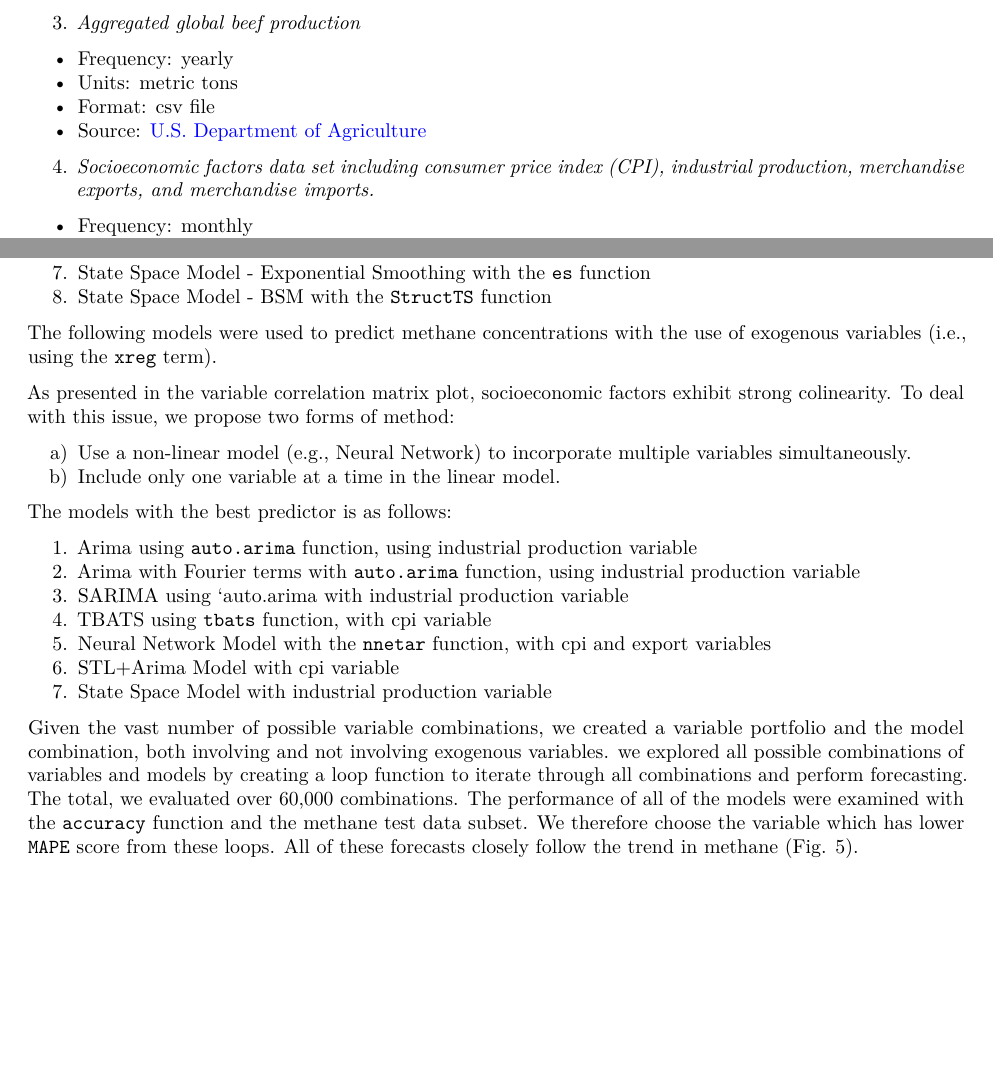
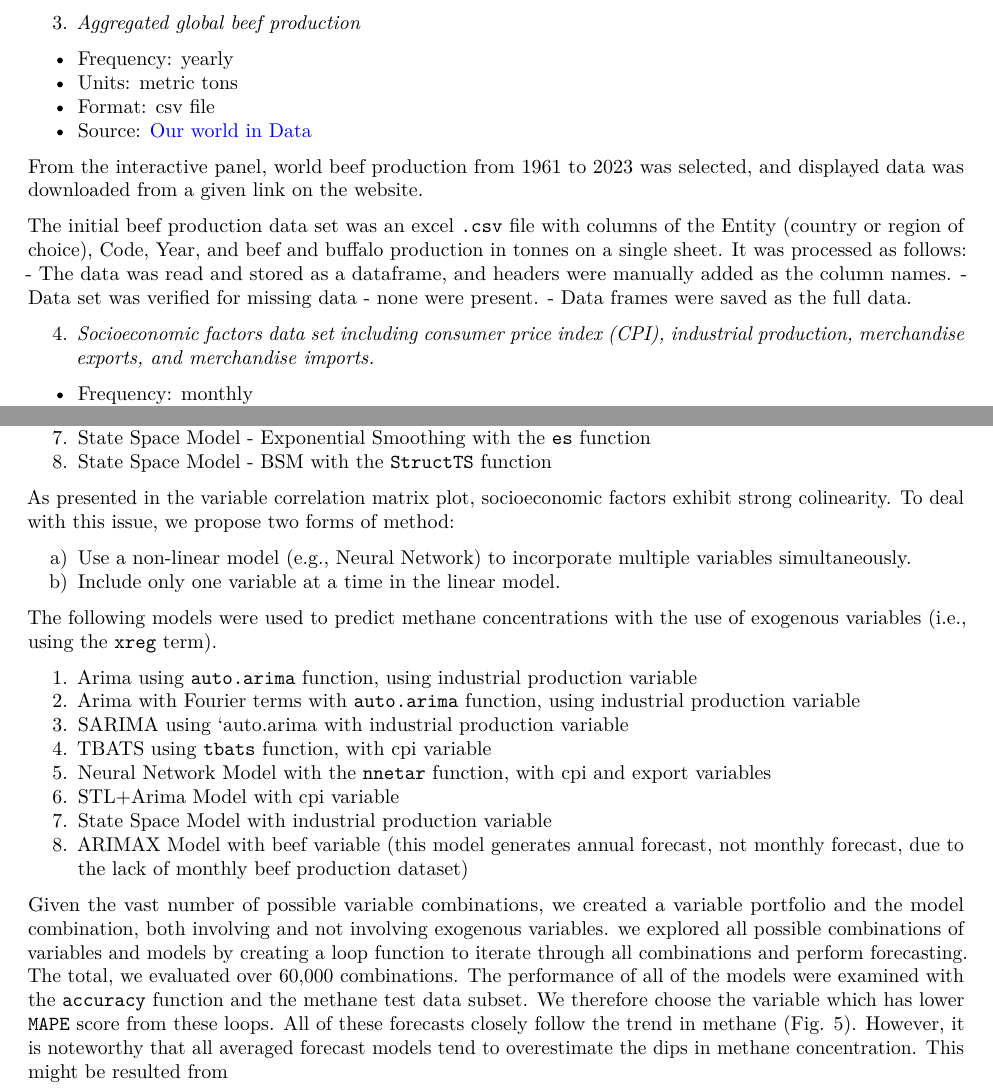
Before and after one commit to jz-dai/DaiStephanZhang_ENV797_TSA_FinalProject, an R Markdown document (Code/Final_Report.Rmd): two parts of pages 2 and 8 of 13, joined at a grey line, cut so that both start at the same text, the shorter picture padded with empty space. Rendered offline with R 4.5, knitr and Pandoc, then LaTeX, with nearby package versions; some code elsewhere in the file could not run offline.

Commit message:
Jingze Dai; Beef source added; 2025/04/26

```diff
--- a/Code/Final_Report.Rmd
+++ b/Code/Final_Report.Rmd
@@ -82,8 +82,14 @@ The initial temperature anomaly data set was an excel `.csv` file with columns o
   - Frequency: yearly
   - Units: metric tons
   - Format: csv file
-  - Source: \href{https://www.fas.usda.gov/data/production/commodity/0111000}{\textcolor{blue}{U.S. Department of Agriculture}}
+  - Source: \href{https://ourworldindata.org/grapher/beef-and-buffalo-meat-production-tonnes}{\textcolor{blue}{Our world in Data}}
 
+From the interactive panel, world beef production from 1961 to 2023 was selected, and displayed data was downloaded from a given link on the website.
+
+The initial beef production data set was an excel `.csv` file with columns of the Entity (country or region of choice), Code, Year, and beef and buffalo production in tonnes on a single sheet. It was processed as follows:
+-   The data was read and stored as a dataframe, and headers were manually added as the column names.
+-   Data set was verified for missing data - none were present.
+-   Data frames were saved as the full data.
 
 4. *Socioeconomic factors data set including consumer price index (CPI), industrial production, merchandise exports, and merchandise imports.*
   - Frequency: monthly
@@ -275,15 +281,12 @@ Next, the following models were used to predict methane concentrations without t
 7.    State Space Model - Exponential Smoothing with the `es` function
 8.    State Space Model - BSM with the `StructTS` function
 
-The following models were used to predict methane concentrations with the use of exogenous variables (i.e., using the `xreg` term).
-
 As presented in the variable correlation matrix plot, socioeconomic factors exhibit strong colinearity. To deal with this issue, we propose two forms of method:
 
 a) Use a non-linear model (e.g., Neural Network) to incorporate multiple variables simultaneously.
 b) Include only one variable at a time in the linear model.
 
-
-The models with the best predictor is as follows:
+The following models were used to predict methane concentrations with the use of exogenous variables (i.e., using the `xreg` term).
 
 1.    Arima using `auto.arima` function, using industrial production variable
 2.    Arima with Fourier terms with `auto.arima` function, using industrial production variable
@@ -292,9 +295,10 @@ The models with the best predictor is as follows:
 5.    Neural Network Model with the `nnetar` function, with cpi and export variables
 6.    STL+Arima Model with cpi variable
 7.    State Space Model with industrial production variable
+8.    ARIMAX Model with beef variable (this model generates annual forecast, not monthly forecast, due to the lack of monthly beef production dataset)
 
 
-Given the vast number of possible variable combinations, we created a variable portfolio and the model combination, both involving and not involving exogenous variables. we explored all possible combinations of variables and models by creating a loop function to iterate through all combinations and perform forecasting. The total, we evaluated over 60,000 combinations. The performance of all of the models were examined with the `accuracy` function and the methane test data subset. We therefore choose the variable which has lower `MAPE` score from these loops. All of these forecasts closely follow the trend in methane (Fig. 5).
+Given the vast number of possible variable combinations, we created a variable portfolio and the model combination, both involving and not involving exogenous variables. we explored all possible combinations of variables and models by creating a loop function to iterate through all combinations and perform forecasting. The total, we evaluated over 60,000 combinations. The performance of all of the models were examined with the `accuracy` function and the methane test data subset. We therefore choose the variable which has lower `MAPE` score from these loops. All of these forecasts closely follow the trend in methane (Fig. 5). However, it is noteworthy that all averaged forecast models tend to overestimate the dips in methane concentration. This might be resulted from
 
 
 
```
